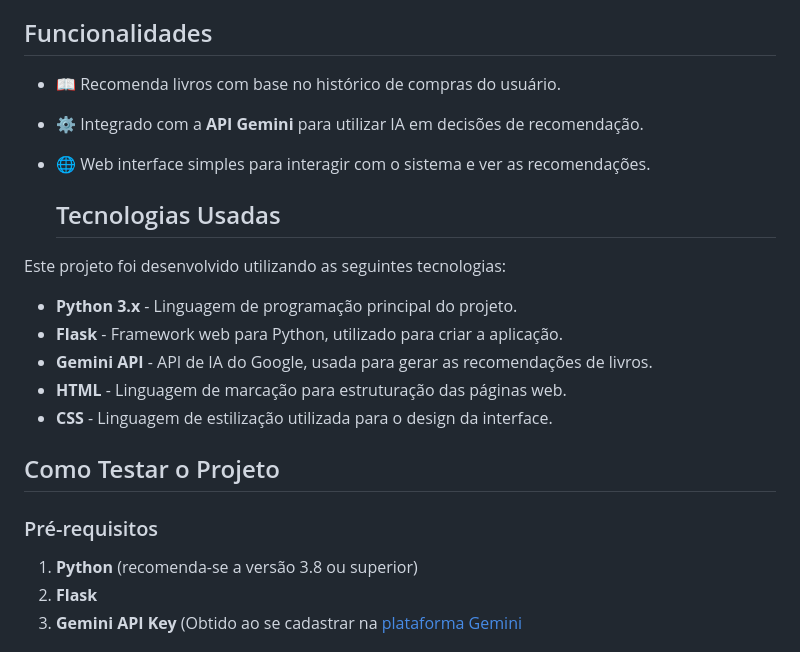
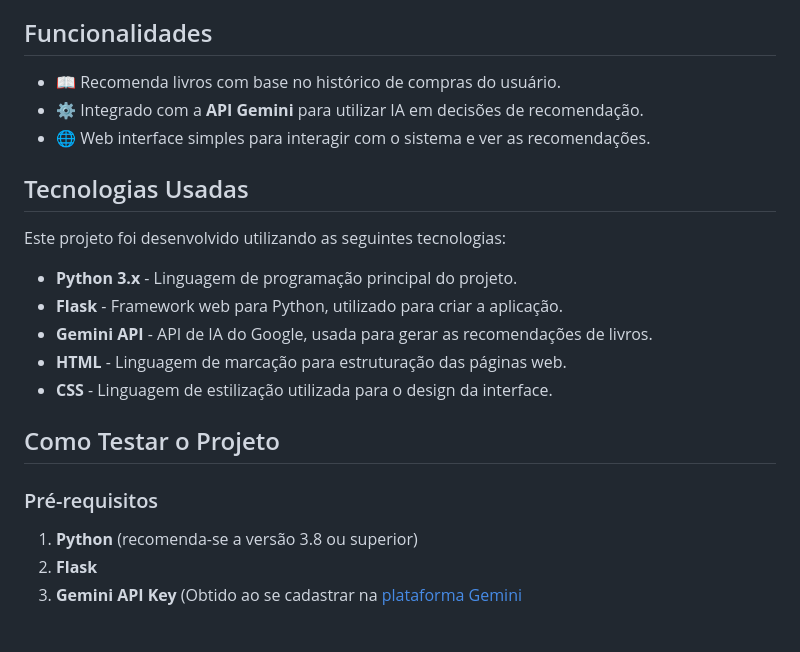
Before and after one commit to wilmaximodev/book-recommender, a Markdown page: README.md, the part around the change. Rendered like a GitHub page.

```diff
--- a/README.md
+++ b/README.md
@@ -5,13 +5,12 @@
 O **Book Recommender** é uma aplicação web desenvolvida com Flask e integração com a API Gemini para recomendar livros com base no histórico de compras do usuário. A IA analisa o histórico e sugere livros de categorias como ficção, não ficção, ciência, terror e romance.
 
 ## Funcionalidades
-
 - 📖 Recomenda livros com base no histórico de compras do usuário.
 - ⚙️ Integrado com a **API Gemini** para utilizar IA em decisões de recomendação.
 - 🌐 Web interface simples para interagir com o sistema e ver as recomendações.
 
-  ## Tecnologias Usadas
 
+## Tecnologias Usadas
 Este projeto foi desenvolvido utilizando as seguintes tecnologias:
 
 - **Python 3.x** - Linguagem de programação principal do projeto.
@@ -23,7 +22,6 @@ Este projeto foi desenvolvido utilizando as seguintes tecnologias:
 ## Como Testar o Projeto
 
 ### Pré-requisitos
-
 1. **Python** (recomenda-se a versão 3.8 ou superior)
 2. **Flask**
 3. **Gemini API Key** (Obtido ao se cadastrar na [plataforma Gemini](https://cloud.google.com/)
```
